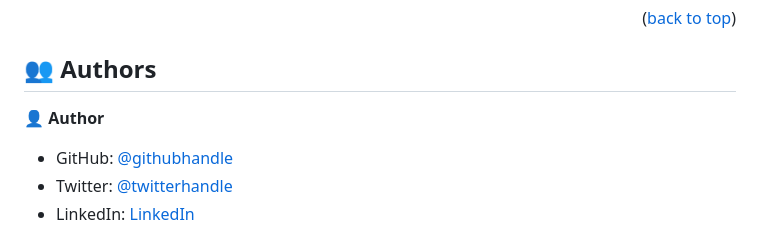
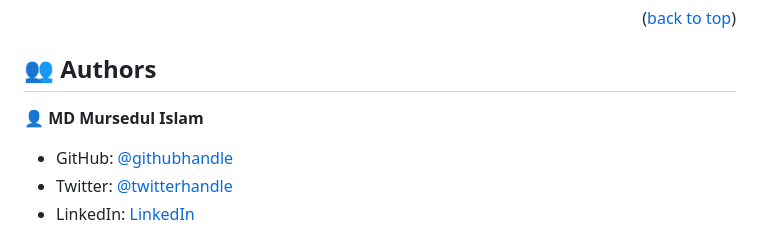
Before and after one commit to sumon766/laravel-react-auth, a Markdown page: README.md, the part around the change. Drawn GitHub-style.

```diff
--- a/README.md
+++ b/README.md
@@ -141,7 +141,7 @@ localhost:3000
 
 ## 👥 Authors <a name="authors"></a>
 
-👤 **Author**
+👤 **MD Mursedul Islam**
 
 - GitHub: [@githubhandle](https://github.com/sumon766)
 - Twitter: [@twitterhandle](https://twitter.com/sumon766)
```
